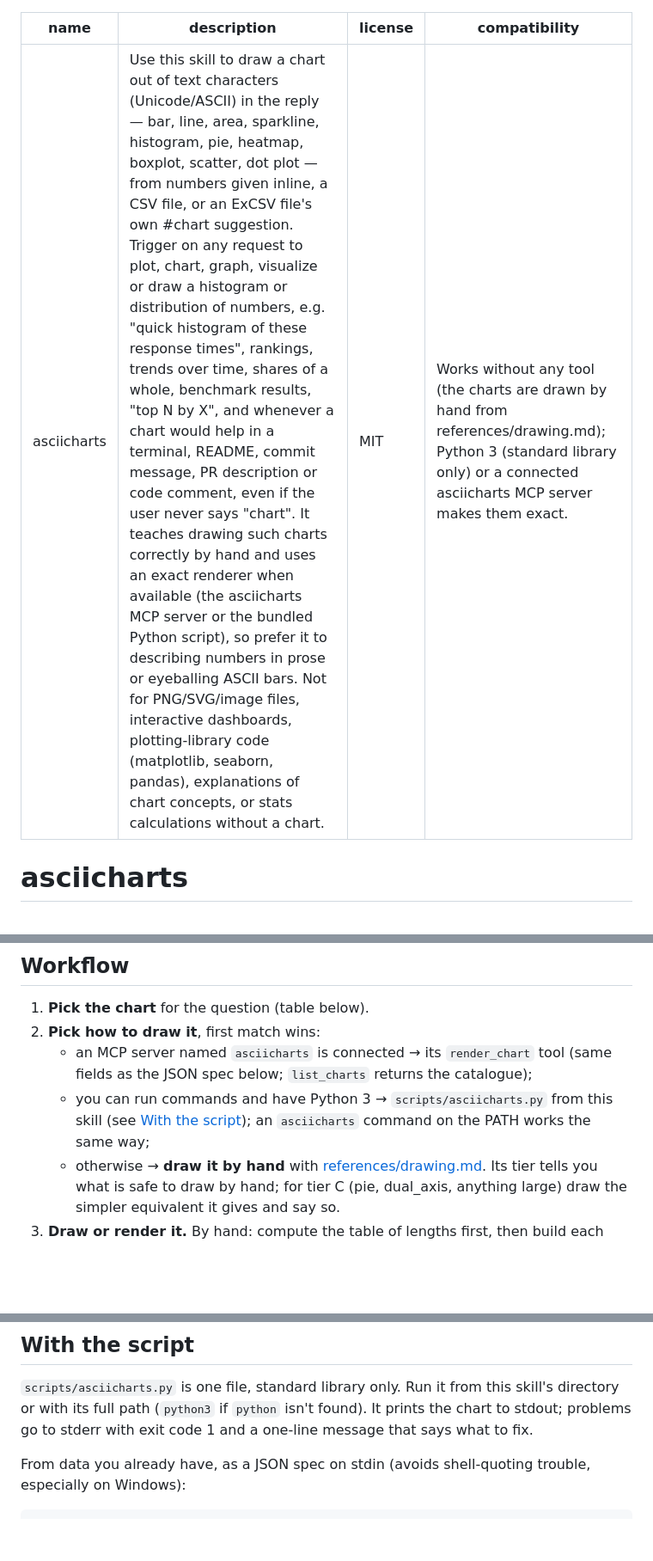
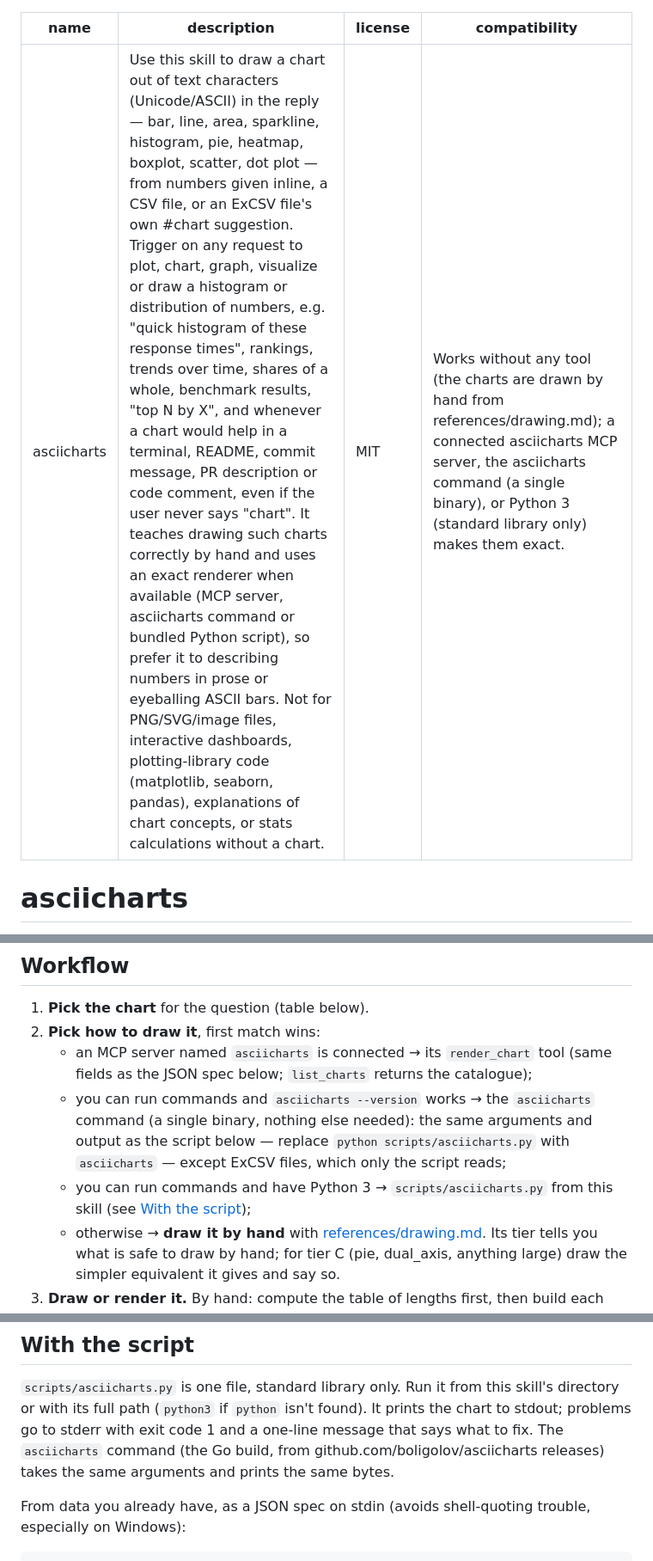
Before and after one commit to boligolov/asciicharts, a Markdown page: skills/asciicharts/SKILL.md, 3 parts joined by grey strips. Shown at 86% size. GitHub-like rendering; blank space fills up the shorter version.

Commit message:
Skill: the asciicharts command as a way to render (ROADMAP 5.3)
Co-Authored-By: Claude Opus 5.5 <noreply@anthropic.com>

```diff
--- a/skills/asciicharts/SKILL.md
+++ b/skills/asciicharts/SKILL.md
@@ -1,8 +1,8 @@
 ---
 name: asciicharts
-description: Use this skill to draw a chart out of text characters (Unicode/ASCII) in the reply — bar, line, area, sparkline, histogram, pie, heatmap, boxplot, scatter, dot plot — from numbers given inline, a CSV file, or an ExCSV file's own #chart suggestion. Trigger on any request to plot, chart, graph, visualize or draw a histogram or distribution of numbers, e.g. "quick histogram of these response times", rankings, trends over time, shares of a whole, benchmark results, "top N by X", and whenever a chart would help in a terminal, README, commit message, PR description or code comment, even if the user never says "chart". It teaches drawing such charts correctly by hand and uses an exact renderer when available (the asciicharts MCP server or the bundled Python script), so prefer it to describing numbers in prose or eyeballing ASCII bars. Not for PNG/SVG/image files, interactive dashboards, plotting-library code (matplotlib, seaborn, pandas), explanations of chart concepts, or stats calculations without a chart.
+description: Use this skill to draw a chart out of text characters (Unicode/ASCII) in the reply — bar, line, area, sparkline, histogram, pie, heatmap, boxplot, scatter, dot plot — from numbers given inline, a CSV file, or an ExCSV file's own #chart suggestion. Trigger on any request to plot, chart, graph, visualize or draw a histogram or distribution of numbers, e.g. "quick histogram of these response times", rankings, trends over time, shares of a whole, benchmark results, "top N by X", and whenever a chart would help in a terminal, README, commit message, PR description or code comment, even if the user never says "chart". It teaches drawing such charts correctly by hand and uses an exact renderer when available (MCP server, asciicharts command or bundled Python script), so prefer it to describing numbers in prose or eyeballing ASCII bars. Not for PNG/SVG/image files, interactive dashboards, plotting-library code (matplotlib, seaborn, pandas), explanations of chart concepts, or stats calculations without a chart.
 license: MIT
-compatibility: Works without any tool (the charts are drawn by hand from references/drawing.md); Python 3 (standard library only) or a connected asciicharts MCP server makes them exact.
+compatibility: Works without any tool (the charts are drawn by hand from references/drawing.md); a connected asciicharts MCP server, the asciicharts command (a single binary), or Python 3 (standard library only) makes them exact.
 ---
 
 # asciicharts
@@ -21,8 +21,11 @@ here is about not doing that.
 2. **Pick how to draw it**, first match wins:
    - an MCP server named `asciicharts` is connected → its `render_chart` tool (same fields as the JSON
      spec below; `list_charts` returns the catalogue);
+   - you can run commands and `asciicharts --version` works → the `asciicharts` command (a single
+     binary, nothing else needed): the same arguments and output as the script below — replace
+     `python scripts/asciicharts.py` with `asciicharts` — except ExCSV files, which only the script reads;
    - you can run commands and have Python 3 → `scripts/asciicharts.py` from this skill (see
-     [With the script](#with-the-script)); an `asciicharts` command on the PATH works the same way;
+     [With the script](#with-the-script));
    - otherwise → **draw it by hand** with [references/drawing.md](references/drawing.md). Its tier tells
      you what is safe to draw by hand; for tier C (pie, dual_axis, anything large) draw the simpler
      equivalent it gives and say so.
@@ -80,7 +83,8 @@ The full reasoning is in [references/principles.md](references/principles.md); t
 
 `scripts/asciicharts.py` is one file, standard library only. Run it from this skill's directory or with
 its full path (`python3` if `python` isn't found). It prints the chart to stdout; problems go to stderr
-with exit code 1 and a one-line message that says what to fix.
+with exit code 1 and a one-line message that says what to fix. The `asciicharts` command (the Go build,
+from github.com/boligolov/asciicharts releases) takes the same arguments and prints the same bytes.
 
 From data you already have, as a JSON spec on stdin (avoids shell-quoting trouble, especially on Windows):
 
```
Also changed, not shown: ROADMAP.md (+2 -1 lines), docs/skill.md (+3 -2 lines).
